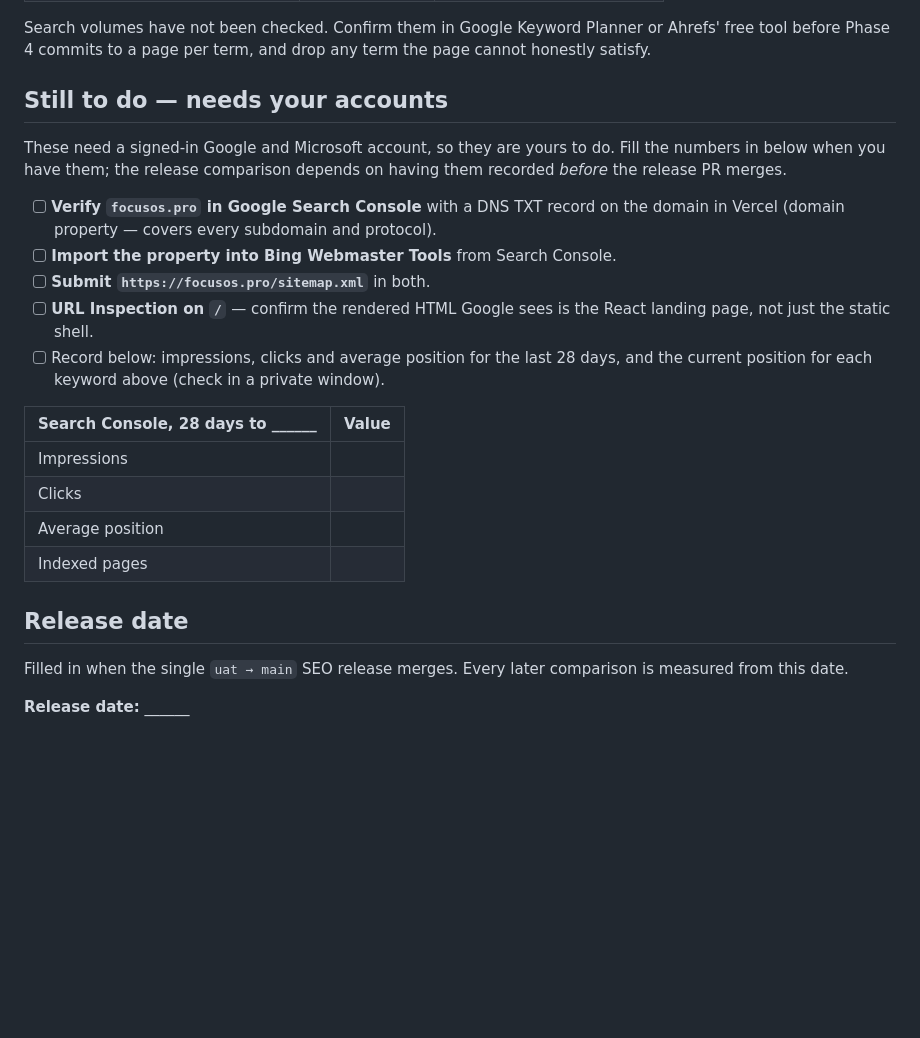
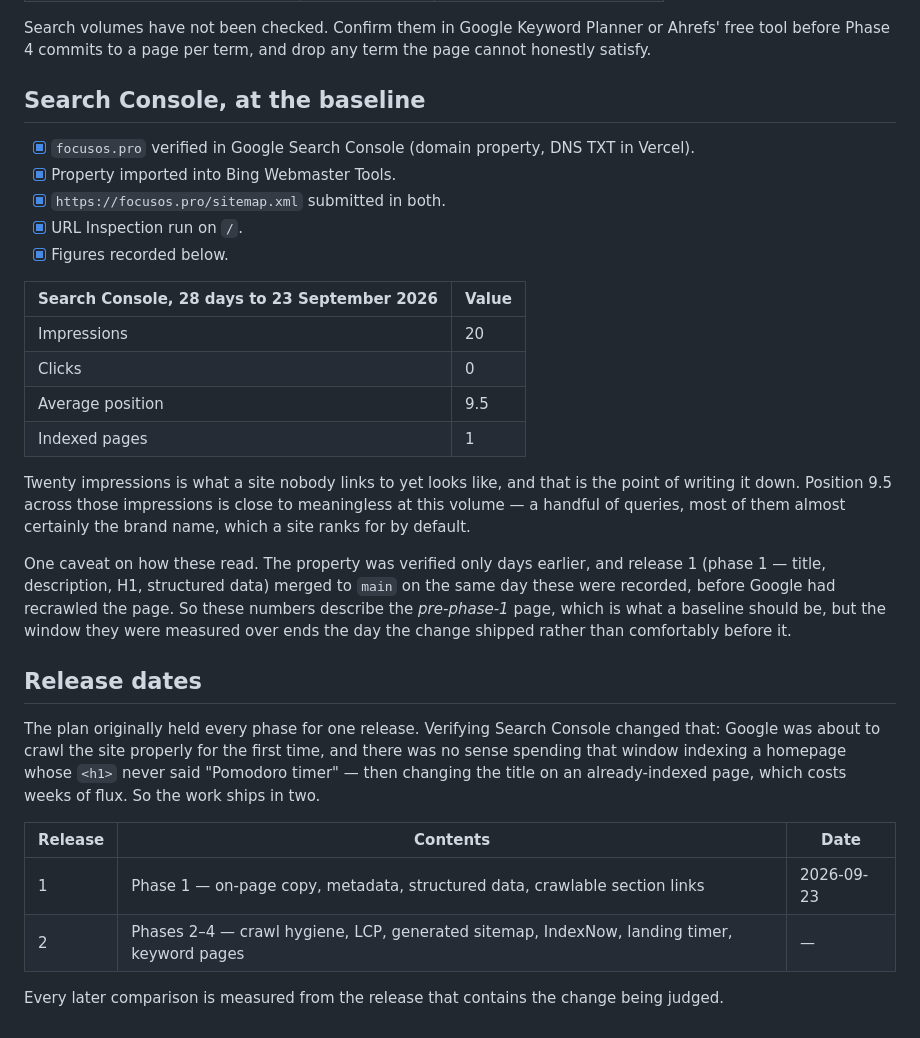
Before and after one commit to shankha007/focusos, a Markdown page: docs/seo/baseline-2026-09-23.md, the part around the change. GitHub-like rendering; blank space fills up the shorter version.

Commit message:
Record the Search Console figures the baseline was missing
20 impressions, 0 clicks, average position 9.5, 1 indexed page, over the 28
days to 23 September 2026.

Written with the caveat that matters: the property was verified days earlier
and release 1 merged the same day, before Google recrawled — so the figures
describe the pre-phase-1 page, but the window ends on the release date rather
than comfortably before it. A reader in three months would otherwise take a
clean before/after from numbers that do not quite have that shape.

The release section now carries both dates rather than one, since the plan
split into two releases when Search Console verification made it worth putting
phase 1 in front of Google's first real crawl.

Co-Authored-By: Claude Opus 5 <noreply@anthropic.com>

```diff
--- a/docs/seo/baseline-2026-09-23.md
+++ b/docs/seo/baseline-2026-09-23.md
@@ -83,31 +83,41 @@ that will own the term once Phase 4 ships.
 Search volumes have not been checked. Confirm them in Google Keyword Planner or Ahrefs' free tool
 before Phase 4 commits to a page per term, and drop any term the page cannot honestly satisfy.
 
-## Still to do — needs your accounts
+## Search Console, at the baseline
 
-These need a signed-in Google and Microsoft account, so they are yours to do. Fill the numbers in
-below when you have them; the release comparison depends on having them recorded *before* the
-release PR merges.
+- [x] `focusos.pro` verified in Google Search Console (domain property, DNS TXT in Vercel).
+- [x] Property imported into Bing Webmaster Tools.
+- [x] `https://focusos.pro/sitemap.xml` submitted in both.
+- [x] URL Inspection run on `/`.
+- [x] Figures recorded below.
 
-- [ ] **Verify `focusos.pro` in Google Search Console** with a DNS TXT record on the domain in
-      Vercel (domain property — covers every subdomain and protocol).
-- [ ] **Import the property into Bing Webmaster Tools** from Search Console.
-- [ ] **Submit `https://focusos.pro/sitemap.xml`** in both.
-- [ ] **URL Inspection on `/`** — confirm the rendered HTML Google sees is the React landing page,
-      not just the static shell.
-- [ ] Record below: impressions, clicks and average position for the last 28 days, and the current
-      position for each keyword above (check in a private window).
+| Search Console, 28 days to 23 September 2026 | Value |
+| --- | --- |
+| Impressions | 20 |
+| Clicks | 0 |
+| Average position | 9.5 |
+| Indexed pages | 1 |
 
-| Search Console, 28 days to ______ | Value |
-| --- | --- |
-| Impressions | |
-| Clicks | |
-| Average position | |
-| Indexed pages | |
+Twenty impressions is what a site nobody links to yet looks like, and that is the point of writing
+it down. Position 9.5 across those impressions is close to meaningless at this volume — a handful
+of queries, most of them almost certainly the brand name, which a site ranks for by default.
 
-## Release date
+One caveat on how these read. The property was verified only days earlier, and release 1 (phase 1 —
+title, description, H1, structured data) merged to `main` on the same day these were recorded,
+before Google had recrawled the page. So these numbers describe the *pre-phase-1* page, which is
+what a baseline should be, but the window they were measured over ends the day the change shipped
+rather than comfortably before it.
 
-Filled in when the single `uat → main` SEO release merges. Every later comparison is measured from
-this date.
+## Release dates
 
-**Release date:** ______
+The plan originally held every phase for one release. Verifying Search Console changed that: Google
+was about to crawl the site properly for the first time, and there was no sense spending that window
+indexing a homepage whose `<h1>` never said "Pomodoro timer" — then changing the title on an
+already-indexed page, which costs weeks of flux. So the work ships in two.
+
+| Release | Contents | Date |
+| --- | --- | --- |
+| 1 | Phase 1 — on-page copy, metadata, structured data, crawlable section links | 2026-09-23 |
+| 2 | Phases 2–4 — crawl hygiene, LCP, generated sitemap, IndexNow, landing timer, keyword pages | — |
+
+Every later comparison is measured from the release that contains the change being judged.
```
